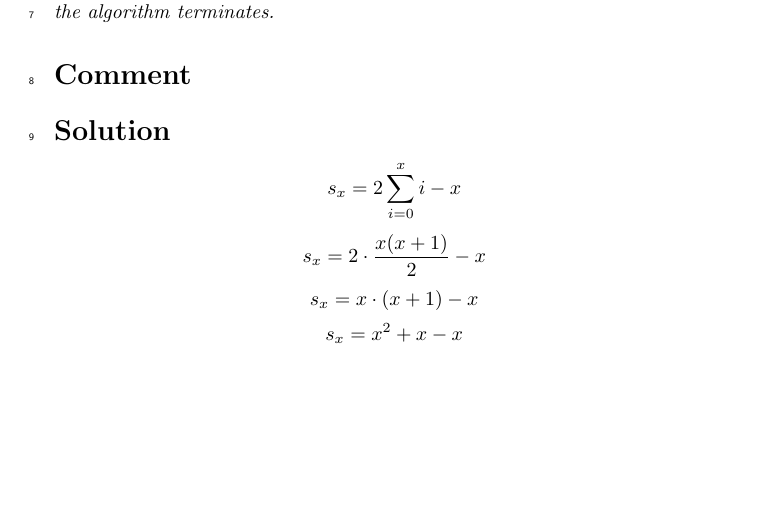
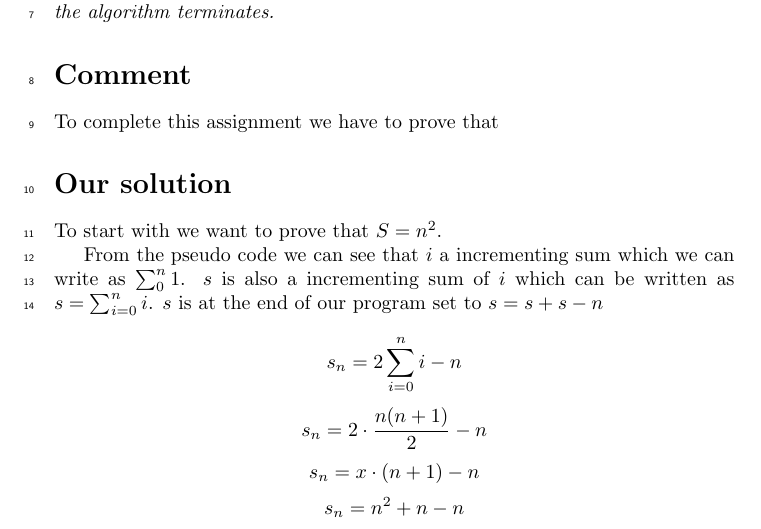
Before and after one commit to newtscamander2/dsa-problem1-19, a LaTeX document (main.tex): part of the page, cut so that both start at the same text, the shorter picture padded with empty space. Compiled offline with pdfLaTeX.

Commit message:
Update main.tex

```diff
--- a/main.tex
+++ b/main.tex
@@ -38,12 +38,19 @@
 \end{exercise}
 
 \section*{Comment}
-\section*{Solution}
-$$s_x = 2\sum_{i=0}^{x}i - x$$
-$$s_x = 2 \cdot \frac{x(x+1)}{2}-x$$
-$$s_x = x \cdot (x+1) -x$$
-$$ s_x = x^2 + x - x$$
-$$ s_x = x^2$$
+To complete this assignment we have to prove that
+
+\section*{Our solution}
+To start with we want to prove that $S = n^2$.
+
+From the pseudo code we can see that $i$ a incrementing sum which we can write as $\sum_{0}^{n}1$. $s$ is also a incrementing sum of $i$ which can be written as $s = \sum_{i=0}^{n}i$.
+$s$ is at the end of our program set to $s = s + s - n$
+
+$$s_n = 2\sum_{i=0}^{n}i - n$$
+$$s_n = 2 \cdot \frac{n(n+1)}{2}-n$$
+$$s_n = x \cdot (n+1) -n$$
+$$s_n = n^2 + n - n$$
+$$s_n = n^2$$
 
 \begin{equation}
 	0 \leq i \leq n \land 0 \leq s \leq n^2
```
